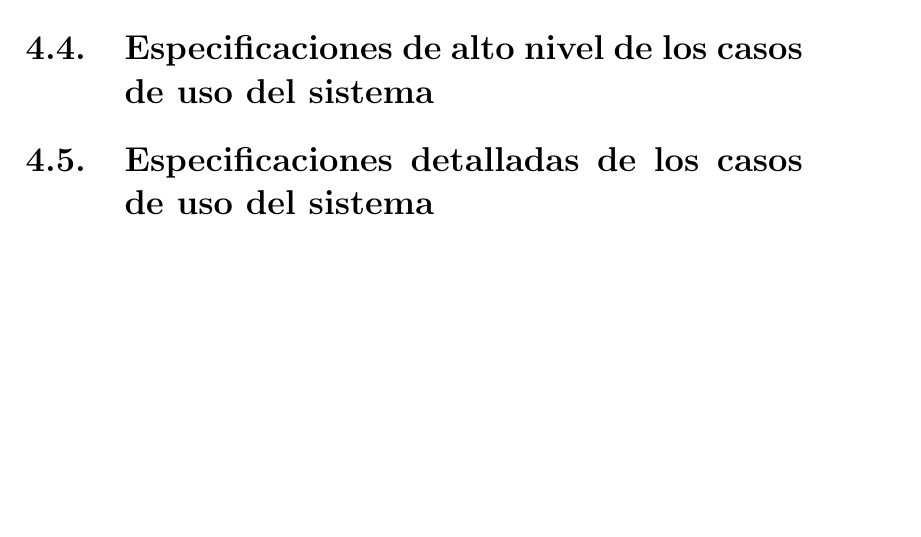
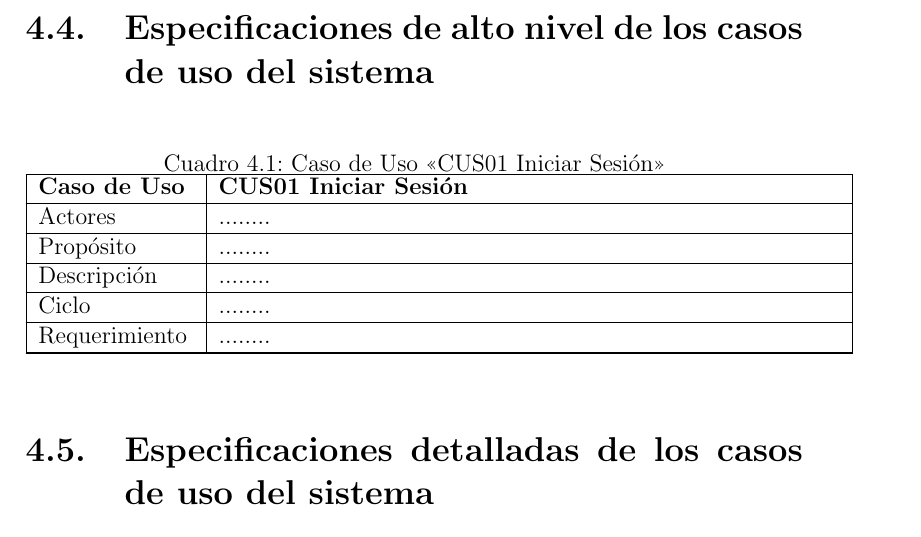
Before and after one commit to jaigommar21/ProyectoIntegradores-3C24-Formatos, a LaTeX document (1.Requerimientos/Requerimientos.tex, which reads 1.Requerimientos/capitulos/4_0_caso_usos.tex): part of page 11 of 16 before the commit and part of page 11 of 17 after it, cut so that both start at the same text, the shorter picture padded with empty space. Compiled offline with pdfLaTeX.

Commit message:
Update Use Case

```diff
--- a/1.Requerimientos/capitulos/4_0_caso_usos.tex
+++ b/1.Requerimientos/capitulos/4_0_caso_usos.tex
@@ -67,6 +67,16 @@ A continuación de muestra la ejecución de los casos de uso del sistema agrupad
 
 \section{Especificaciones de alto nivel de los casos de uso del sistema}
 
+\begin{usecase}{CUS01 Iniciar Sesión}
+    \addrow{Actores}{ ........}
+    \addrow{Propósito}{ ........}
+    \addrow{Descripción}{ ........}
+    \addrow{Ciclo}{ ........}
+    \addrow{Requerimiento}{ ........}
+\end{usecase}
+
+
+
 \section{Especificaciones detalladas de los casos de uso del sistema}
 
 A continuación se detalla los casos de usos del sistema:
```
Also changed, not shown: 1.Requerimientos/Requerimientos.pdf.
